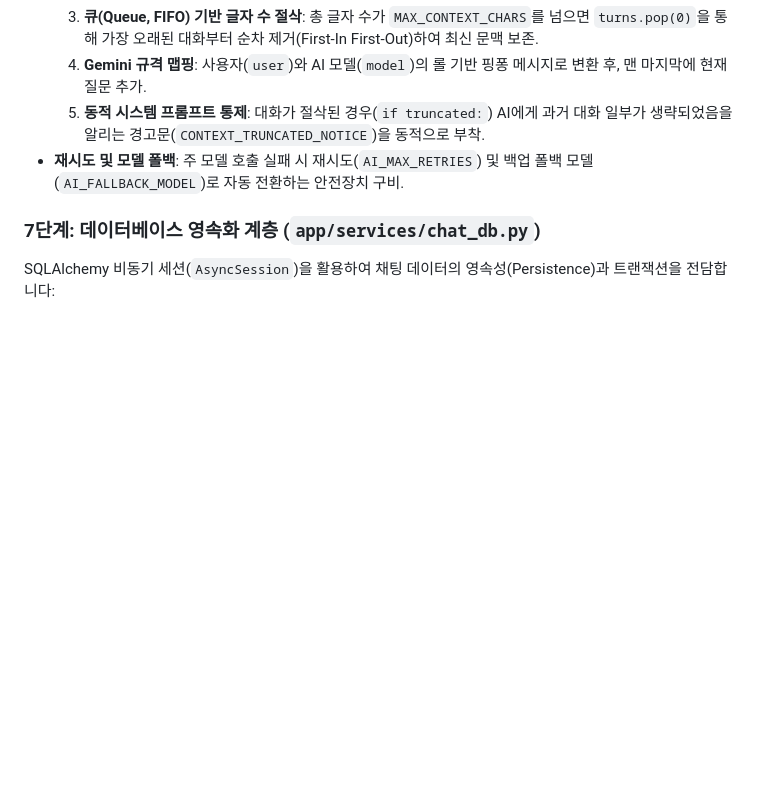
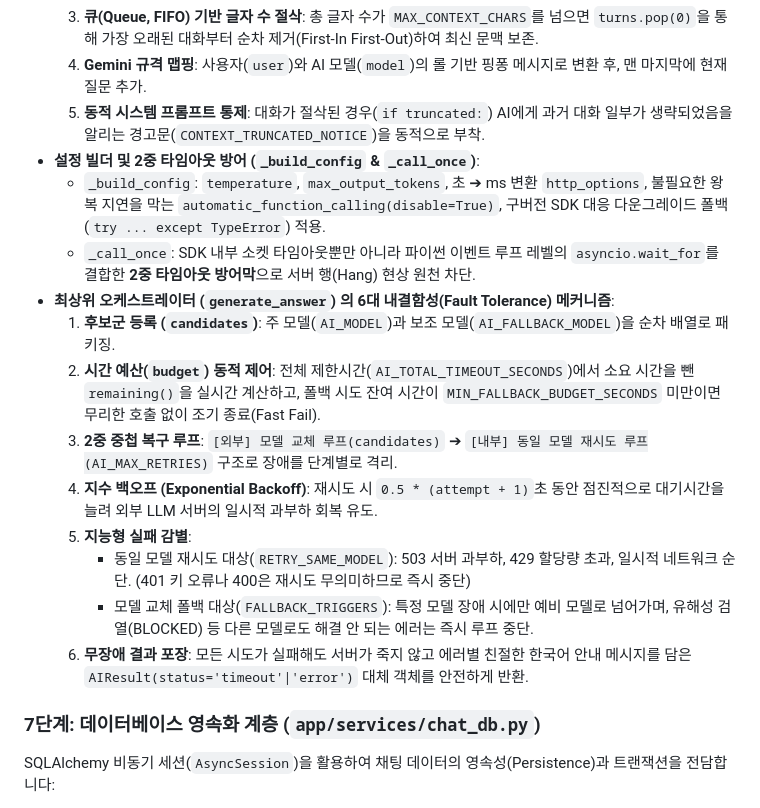
Before and after one commit to dori943/chatbot-service, a Markdown page: docs/tech-interview/lgt-codebase-study-summary.md, the part around the change. Drawn GitHub-style; blank space fills up the shorter version.

Commit message:
docs: lgt-codebase-study-summary.md generate_answer 6대 장애복구 아키텍처 업데이트

```diff
--- a/docs/tech-interview/lgt-codebase-study-summary.md
+++ b/docs/tech-interview/lgt-codebase-study-summary.md
@@ -54,7 +54,18 @@
   3. **큐(Queue, FIFO) 기반 글자 수 절삭**: 총 글자 수가 `MAX_CONTEXT_CHARS`를 넘으면 `turns.pop(0)`을 통해 가장 오래된 대화부터 순차 제거(First-In First-Out)하여 최신 문맥 보존.
   4. **Gemini 규격 맵핑**: 사용자(`user`)와 AI 모델(`model`)의 롤 기반 핑퐁 메시지로 변환 후, 맨 마지막에 현재 질문 추가.
   5. **동적 시스템 프롬프트 통제**: 대화가 절삭된 경우(`if truncated:`) AI에게 과거 대화 일부가 생략되었음을 알리는 경고문(`CONTEXT_TRUNCATED_NOTICE`)을 동적으로 부착.
-- **재시도 및 모델 폴백**: 주 모델 호출 실패 시 재시도(`AI_MAX_RETRIES`) 및 백업 폴백 모델(`AI_FALLBACK_MODEL`)로 자동 전환하는 안전장치 구비.
+- **설정 빌더 및 2중 타임아웃 방어 (`_build_config` & `_call_once`)**:
+  - `_build_config`: `temperature`, `max_output_tokens`, 초 ➔ ms 변환 `http_options`, 불필요한 왕복 지연을 막는 `automatic_function_calling(disable=True)`, 구버전 SDK 대응 다운그레이드 폴백(`try ... except TypeError`) 적용.
+  - `_call_once`: SDK 내부 소켓 타임아웃뿐만 아니라 파이썬 이벤트 루프 레벨의 `asyncio.wait_for`를 결합한 **2중 타임아웃 방어막**으로 서버 행(Hang) 현상 원천 차단.
+- **최상위 오케스트레이터 (`generate_answer`) 의 6대 내결함성(Fault Tolerance) 메커니즘**:
+  1. **후보군 등록 (`candidates`)**: 주 모델(`AI_MODEL`)과 보조 모델(`AI_FALLBACK_MODEL`)을 순차 배열로 패키징.
+  2. **시간 예산(`budget`) 동적 제어**: 전체 제한시간(`AI_TOTAL_TIMEOUT_SECONDS`)에서 소요 시간을 뺀 `remaining()`을 실시간 계산하고, 폴백 시도 잔여 시간이 `MIN_FALLBACK_BUDGET_SECONDS` 미만이면 무리한 호출 없이 조기 종료(Fast Fail).
+  3. **2중 중첩 복구 루프**: `[외부] 모델 교체 루프(candidates)` ➔ `[내부] 동일 모델 재시도 루프(AI_MAX_RETRIES)` 구조로 장애를 단계별로 격리.
+  4. **지수 백오프 (Exponential Backoff)**: 재시도 시 `0.5 * (attempt + 1)`초 동안 점진적으로 대기시간을 늘려 외부 LLM 서버의 일시적 과부하 회복 유도.
+  5. **지능형 실패 감별**:
+     - 동일 모델 재시도 대상(`RETRY_SAME_MODEL`): 503 서버 과부하, 429 할당량 초과, 일시적 네트워크 순단. (401 키 오류나 400은 재시도 무의미하므로 즉시 중단)
+     - 모델 교체 폴백 대상(`FALLBACK_TRIGGERS`): 특정 모델 장애 시에만 예비 모델로 넘어가며, 유해성 검열(BLOCKED) 등 다른 모델로도 해결 안 되는 에러는 즉시 루프 중단.
+  6. **무장애 결과 포장**: 모든 시도가 실패해도 서버가 죽지 않고 에러별 친절한 한국어 안내 메시지를 담은 `AIResult(status='timeout'|'error')` 대체 객체를 안전하게 반환.
 
 ### 7단계: 데이터베이스 영속화 계층 (`app/services/chat_db.py`)
 SQLAlchemy 비동기 세션(`AsyncSession`)을 활용하여 채팅 데이터의 영속성(Persistence)과 트랜잭션을 전담합니다:
```
